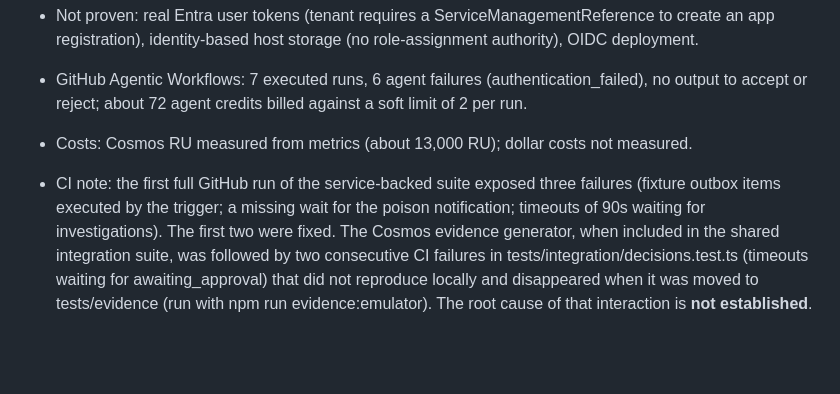
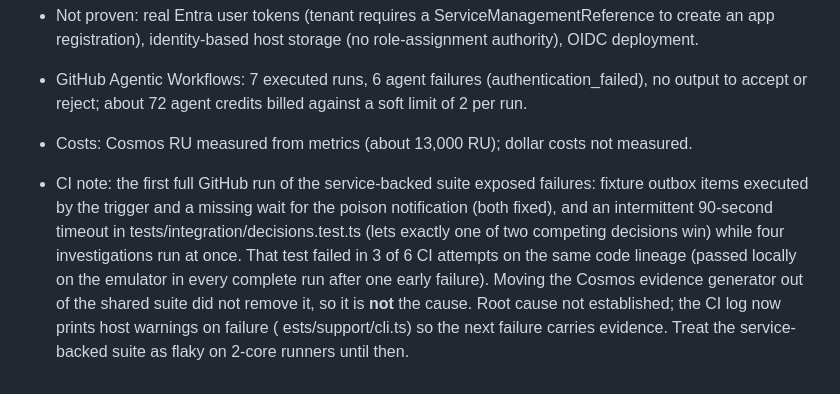
Before and after one commit to jaydestro/cosmos-agentic-support-api, a Markdown page: docs/blog-outcomes.md, the part around the change. Rendered like a GitHub page; blank space fills up the shorter version.

Commit message:
Correct the CI flake note

```diff
--- a/docs/blog-outcomes.md
+++ b/docs/blog-outcomes.md
@@ -245,4 +245,4 @@ Superseded blockers are resolved or restated in [evidence/azure-proof.md](eviden
 - GitHub Agentic Workflows: 7 executed runs, 6 agent failures (authentication_failed), no output to accept or reject; about 72 agent credits billed against a soft limit of 2 per run.
 - Costs: Cosmos RU measured from metrics (about 13,000 RU); dollar costs not measured.
 
-- CI note: the first full GitHub run of the service-backed suite exposed three failures (fixture outbox items executed by the trigger; a missing wait for the poison notification; timeouts of 90s waiting for investigations). The first two were fixed. The Cosmos evidence generator, when included in the shared integration suite, was followed by two consecutive CI failures in tests/integration/decisions.test.ts (timeouts waiting for awaiting_approval) that did not reproduce locally and disappeared when it was moved to tests/evidence (run with npm run evidence:emulator). The root cause of that interaction is **not established**.
+- CI note: the first full GitHub run of the service-backed suite exposed failures: fixture outbox items executed by the trigger and a missing wait for the poison notification (both fixed), and an intermittent 90-second timeout in tests/integration/decisions.test.ts (lets exactly one of two competing decisions win) while four investigations run at once. That test failed in 3 of 6 CI attempts on the same code lineage (passed locally on the emulator in every complete run after one early failure). Moving the Cosmos evidence generator out of the shared suite did not remove it, so it is **not** the cause. Root cause not established; the CI log now prints host warnings on failure (	ests/support/cli.ts) so the next failure carries evidence. Treat the service-backed suite as flaky on 2-core runners until then.
```
